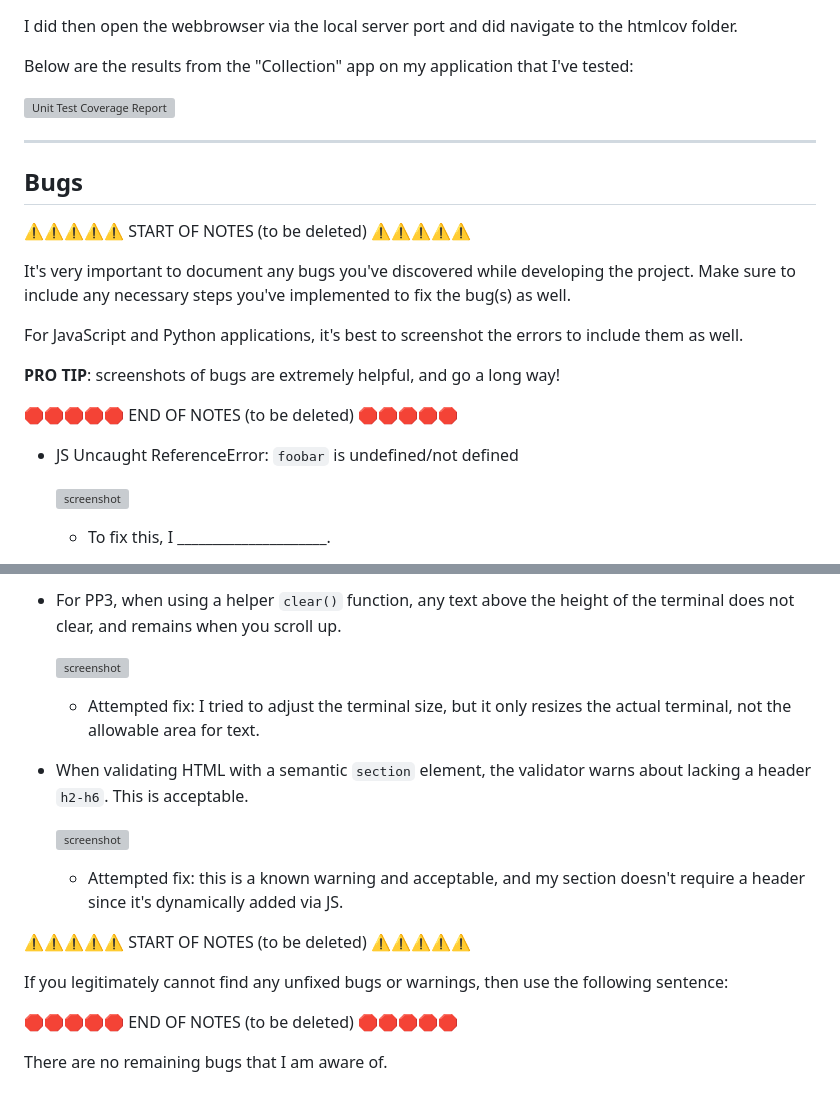
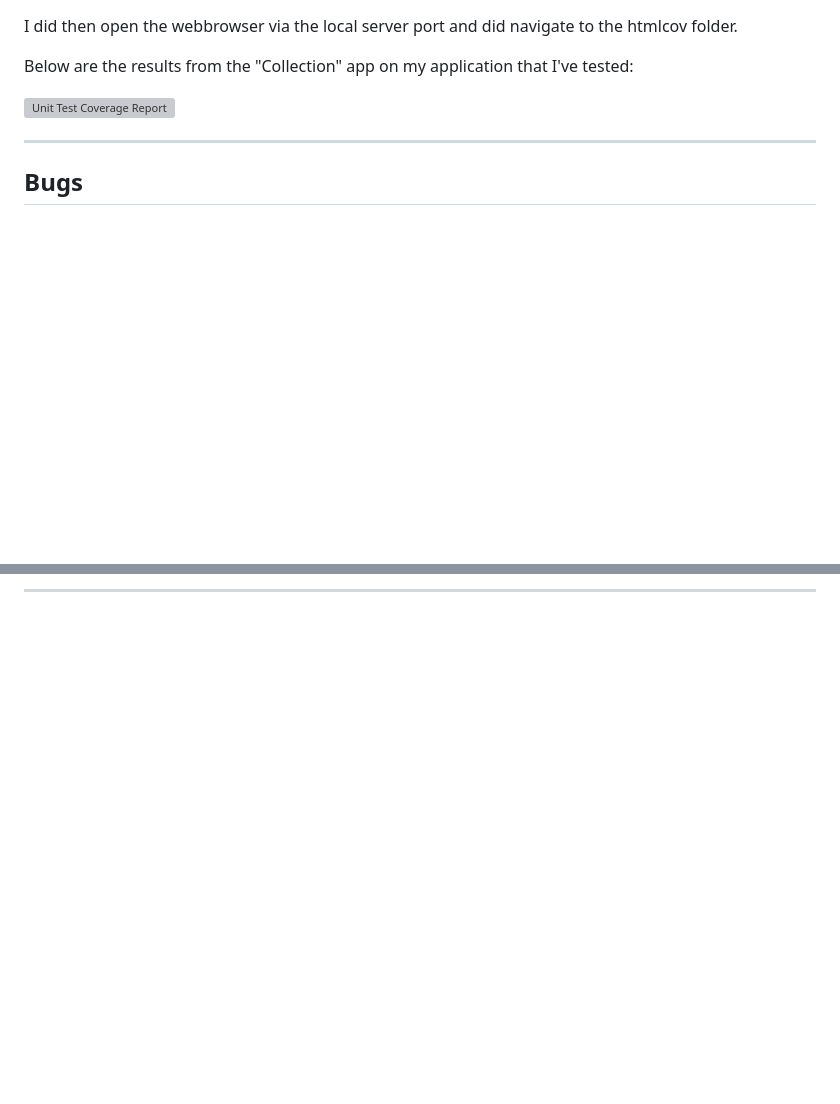
Before and after one commit to rpf13/the-collection, a Markdown page: TESTING.md, 2 parts joined by grey strips. GitHub-like rendering; blank space fills up the shorter version; grey boxes are pictures that could not be loaded.

```diff
--- a/TESTING.md
+++ b/TESTING.md
@@ -454,20 +454,3 @@ Below are the results from the "Collection" app on my application that I've test
 
 ## Bugs
 
-⚠️⚠️⚠️⚠️⚠️ START OF NOTES (to be deleted) ⚠️⚠️⚠️⚠️⚠️
-
-It's very important to document any bugs you've discovered while developing the project.
-Make sure to include any necessary steps you've implemented to fix the bug(s) as well.
-
-For JavaScript and Python applications, it's best to screenshot the errors to include them as well.
-
-**PRO TIP**: screenshots of bugs are extremely helpful, and go a long way!
-
-🛑🛑🛑🛑🛑 END OF NOTES (to be deleted) 🛑🛑🛑🛑🛑
-
-- JS Uncaught ReferenceError: `foobar` is undefined/not defined
-
-    ![screenshot](documentation/bug01.png)
-
-    - To fix this, I _____________________.
-
@@ -560,19 +477 @@ Some examples:
-- For PP3, when using a helper `clear()` function, any text above the height of the terminal does not clear, and remains when you scroll up.
-
-    ![screenshot](documentation/unfixed-bug02.png)
-
-    - Attempted fix: I tried to adjust the terminal size, but it only resizes the actual terminal, not the allowable area for text.
-
-- When validating HTML with a semantic `section` element, the validator warns about lacking a header `h2-h6`. This is acceptable.
-
-    ![screenshot](documentation/unfixed-bug03.png)
-
-    - Attempted fix: this is a known warning and acceptable, and my section doesn't require a header since it's dynamically added via JS.
-
-⚠️⚠️⚠️⚠️⚠️ START OF NOTES (to be deleted) ⚠️⚠️⚠️⚠️⚠️
-
-If you legitimately cannot find any unfixed bugs or warnings, then use the following sentence:
-
-🛑🛑🛑🛑🛑 END OF NOTES (to be deleted) 🛑🛑🛑🛑🛑
-
-There are no remaining bugs that I am aware of.
+___
```
Also changed, not shown: other parts of TESTING.md (+5 -71 lines).
